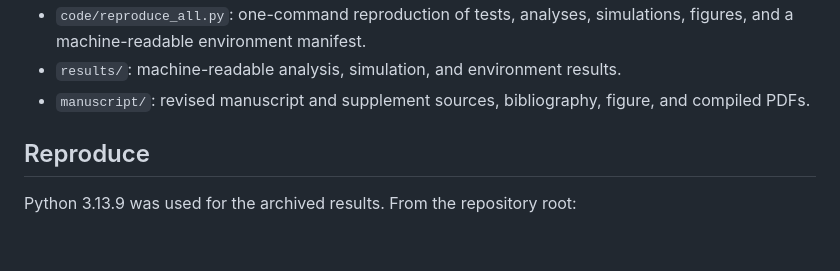
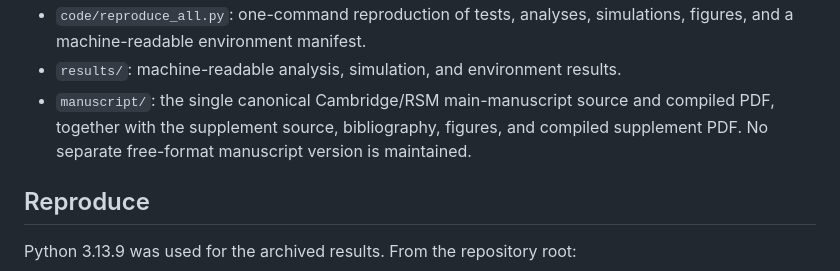
Before and after one commit to ChongWangStat/IntervalDRMA, a Markdown page: README.md, the part around the change. GitHub-like rendering; blank space fills up the shorter version.

Commit message:
Clarify canonical Cambridge manuscript
Document the Cambridge/RSM manuscript as the single canonical main manuscript source.

```diff
--- a/README.md
+++ b/README.md
@@ -59,7 +59,10 @@ Uniform within each bounded interval.
 - `code/reproduce_all.py`: one-command reproduction of tests, analyses,
   simulations, figures, and a machine-readable environment manifest.
 - `results/`: machine-readable analysis, simulation, and environment results.
-- `manuscript/`: revised manuscript and supplement sources, bibliography, figure, and compiled PDFs.
+- `manuscript/`: the single canonical Cambridge/RSM main-manuscript source and
+  compiled PDF, together with the supplement source, bibliography, figures,
+  and compiled supplement PDF. No separate free-format manuscript version is
+  maintained.
 
 ## Reproduce
 
```
